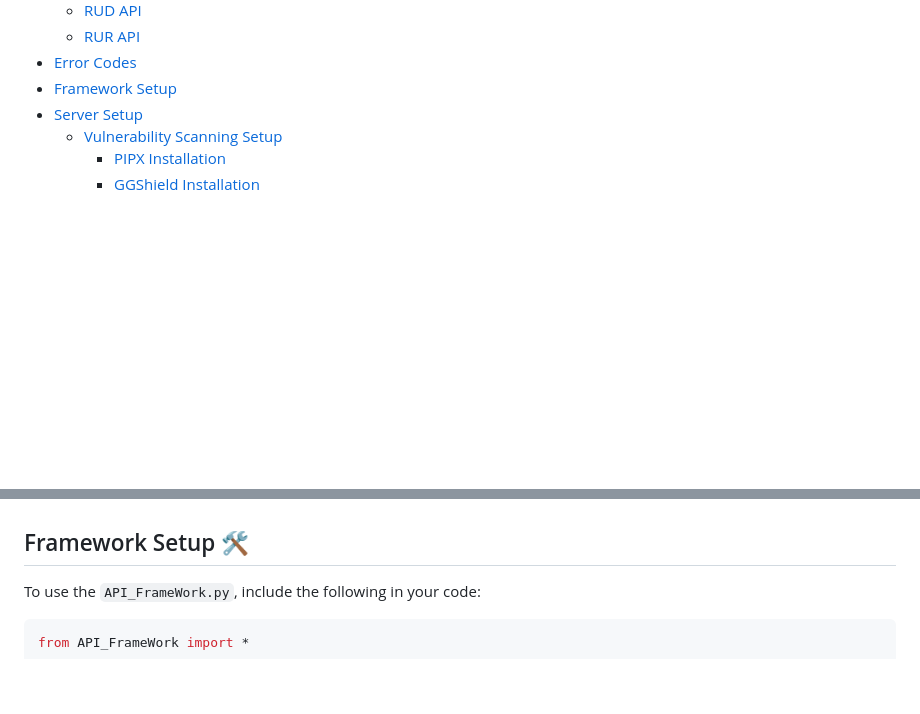
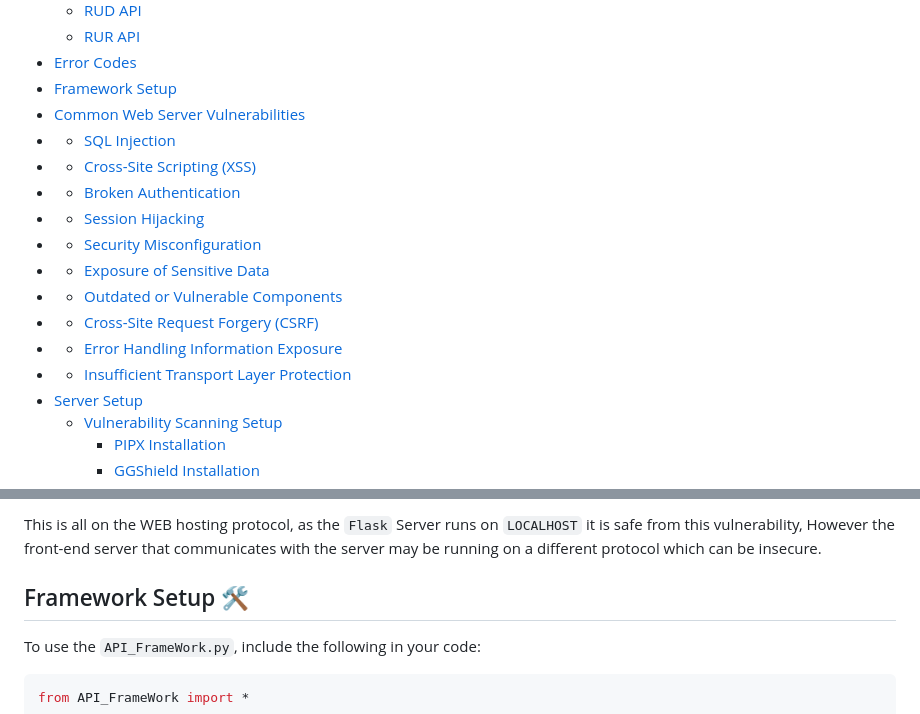
Before and after one commit to DefinetlyNotAI/Test_generator, a Markdown page: Documentation.md, 2 parts joined by grey strips. Rendered like a GitHub page; blank space fills up the shorter version.

```diff
--- a/Documentation.md
+++ b/Documentation.md
@@ -17,6 +17,17 @@ Welcome to the comprehensive guide for the **Exam Maker** API Framework This doc
   - [RUR API](#rur-api-)
 - [Error Codes](#error-codes-)
 - [Framework Setup](#framework-setup-)
+- [Common Web Server Vulnerabilities](#common-web-server-vulnerabilities-)
+- - [SQL Injection](#sql-injection-)
+- - [Cross-Site Scripting (XSS)](#cross-site-scripting-xss-)
+- - [Broken Authentication](#broken-authentication-)
+- - [Session Hijacking](#session-hijacking-)
+- - [Security Misconfiguration](#security-misconfiguration-)
+- - [Exposure of Sensitive Data](#exposure-of-sensitive-data-)
+- - [Outdated or Vulnerable Components](#outdated-or-vulnerable-components-)
+- - [Cross-Site Request Forgery (CSRF)](#cross-site-request-forgery-csrf-)
+- - [Error Handling Information Exposure](#error-handling-information-exposure-)
+- - [Insufficient Transport Layer Protection](#insufficient-transport-layer-protection-)
 - [Server Setup](#server-setup-)
   - [Vulnerability Scanning Setup](#vulnerability-scanning-setup-)
     - [PIPX Installation](#pipx-installation-)
@@ -200,3 +285,5 @@ The following are codes returned if an error occurred:-
+This is all on the WEB hosting protocol, as the `Flask` Server runs on `LOCALHOST` it is safe from this vulnerability,
+However the front-end server that communicates with the server may be running on a different protocol which can be insecure.
 
 ## Framework Setup 🛠️
 
```
Also changed, not shown: other parts of Documentation.md (+80 -6 lines).
